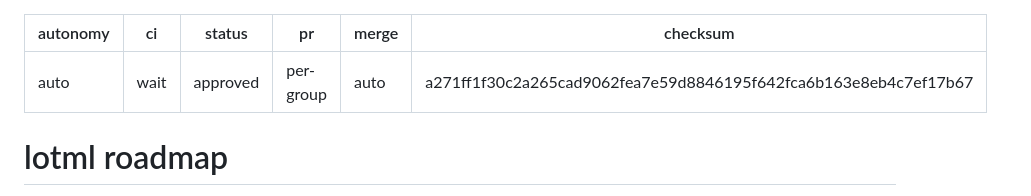
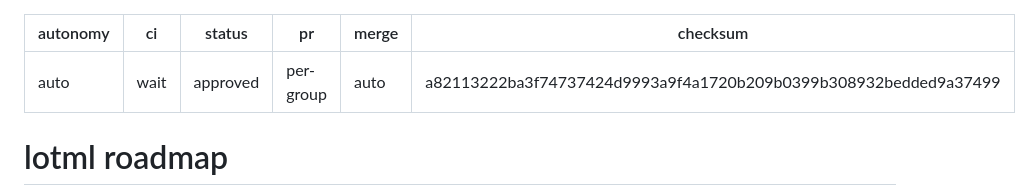
Before and after one commit to protonspy/lotml, a Markdown page: plans/lotml-roadmap.md, the part around one of its changes. Drawn GitHub-style.

Commit message:
docs(plan): tick tasks 2.1 to 2.12
Plan: plans/lotml-roadmap.md, tasks 2.1 to 2.12.

```diff
--- a/plans/lotml-roadmap.md
+++ b/plans/lotml-roadmap.md
@@ -4,7 +4,7 @@ ci: wait
 status: approved
 pr: per-group
 merge: auto
-checksum: a271ff1f30c2a265cad9062fea7e59d8846195f642fca6b163e8eb4c7ef17b67
+checksum: a82113222ba3f74737424d9993a9f4a1720b209b0399b308932bedded9a37499
 ---
 
 # lotml roadmap
```
Also changed, not shown: other parts of plans/lotml-roadmap.md (+12 -12 lines).
